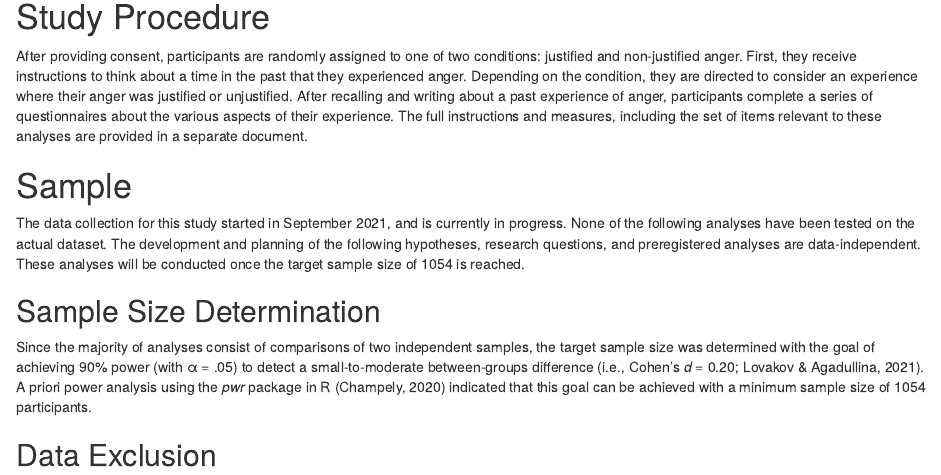
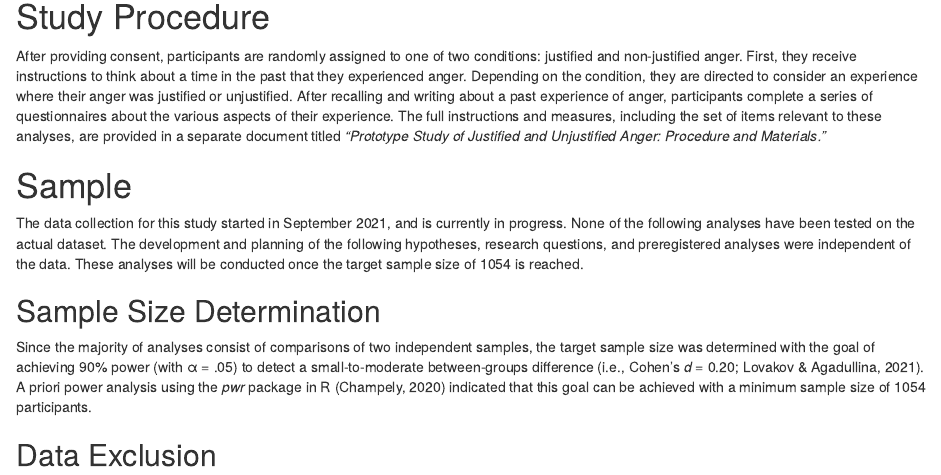
Before and after one commit to p-razavi/prototype-study-preregistration, an R Markdown document (000-unified-preregistration-doc.Rmd): the page in a window 1100 px wide, from 160 px down. Rendered offline with R 4.5, knitr and Pandoc, with nearby package versions.

Commit message:
minor grammatical correction to the intro text

```diff
--- a/000-unified-preregistration-doc.Rmd
+++ b/000-unified-preregistration-doc.Rmd
@@ -20,11 +20,11 @@ editor_options:
 # Study Procedure
 
 After providing consent, participants are randomly assigned to one of two conditions: justified and non-justified anger. First, they receive instructions to think about a time in the past that they experienced anger. Depending on the condition, they are directed to consider an experience where their anger was justified or unjustified.
-After recalling and writing about a past experience of anger, participants complete a series of questionnaires about the various aspects of their experience. The full instructions and measures, including the set of items relevant to these analyses are provided in a separate document.
+After recalling and writing about a past experience of anger, participants complete a series of questionnaires about the various aspects of their experience. The full instructions and measures, including the set of items relevant to these analyses, are provided in a separate document titled *"Prototype Study of Justified and Unjustified Anger: Procedure and Materials."*
 
 # Sample
 
-The data collection for this study started in September 2021, and is currently in progress. None of the following analyses have been tested on the actual dataset. The development and planning of the following hypotheses, research questions, and preregistered analyses are data-independent. These analyses will be conducted once the target sample size of 1054 is reached.
+The data collection for this study started in September 2021, and is currently in progress. None of the following analyses have been tested on the actual dataset. The development and planning of the following hypotheses, research questions, and preregistered analyses were independent of the data. These analyses will be conducted once the target sample size of 1054 is reached.
 
 ## Sample Size Determination
 
```
